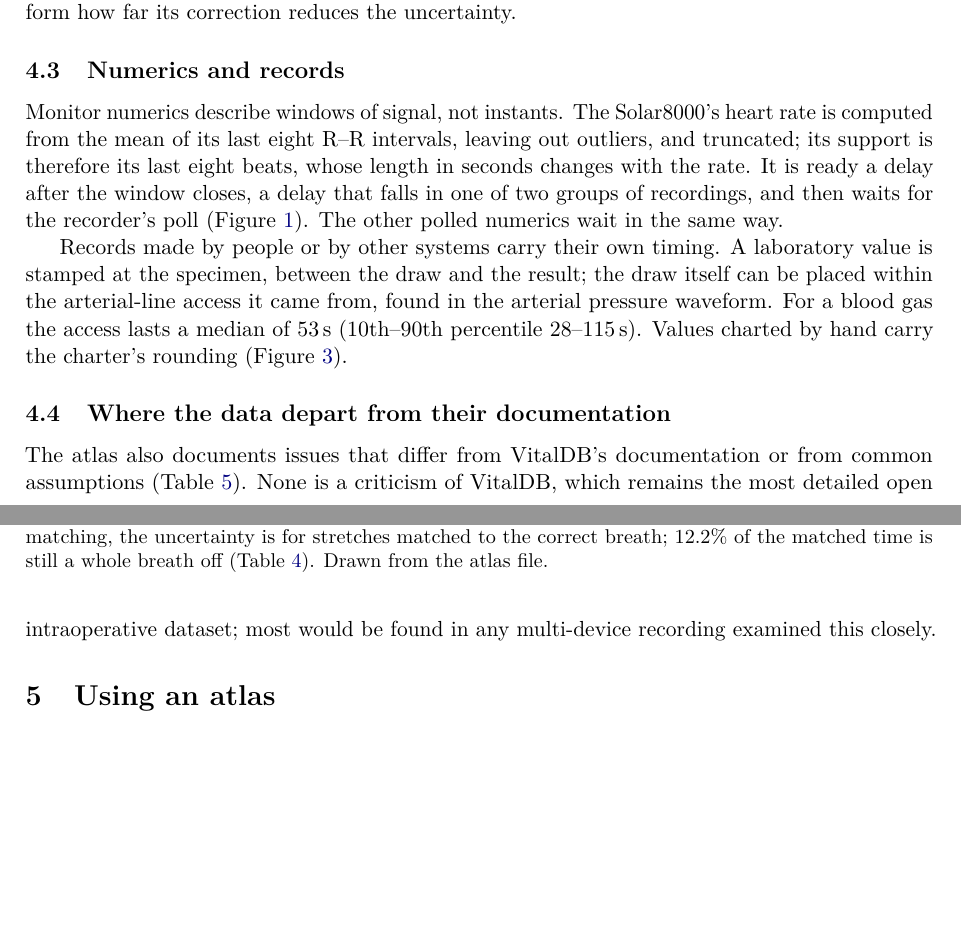
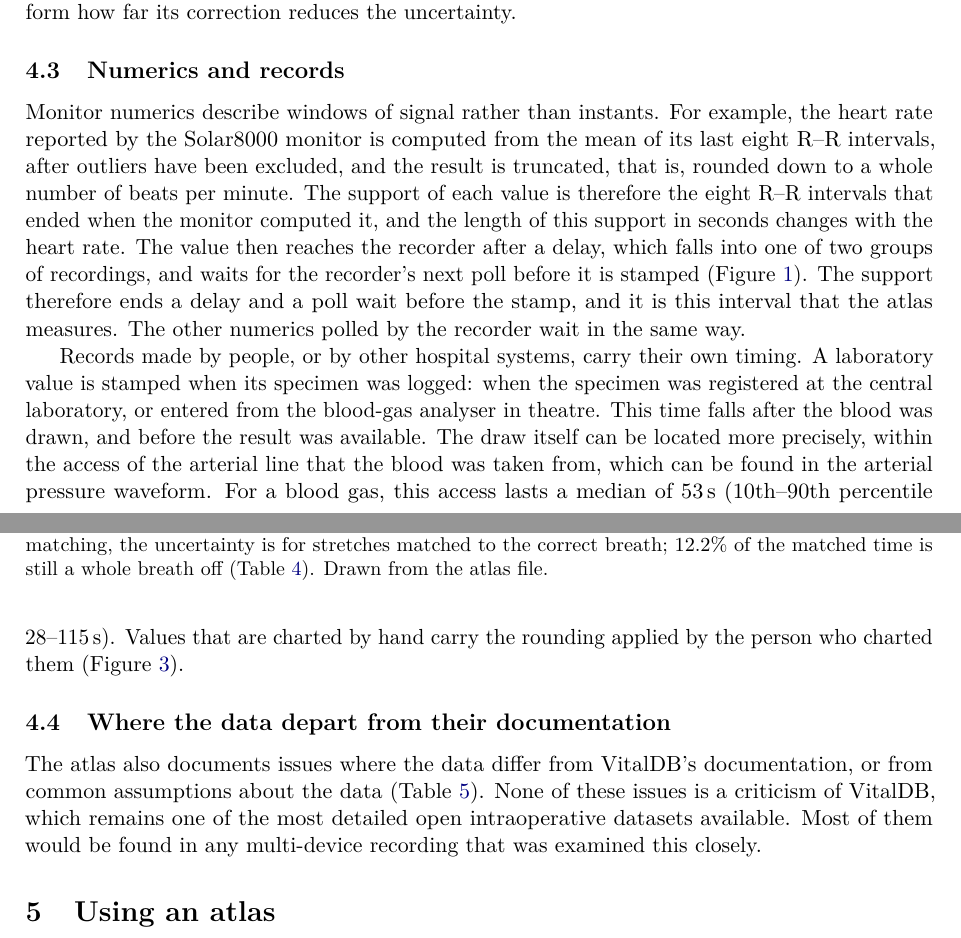
Before and after one commit to metrology-atlas/metrology-atlas-paper, a LaTeX paper (main.tex): two parts of pages 16 and 17 of 23, joined at a grey line, cut so that both start at the same text, the shorter picture padded with empty space. Compiled offline with pdfLaTeX.

Commit message:
Style pass: 4.3 and 4.4

```diff
--- a/main.tex
+++ b/main.tex
@@ -721,23 +721,30 @@ how far its correction reduces the uncertainty.
 \subsection{Numerics and records}
 \label{sec:records}
 
-Monitor numerics describe windows of signal, not instants. The Solar8000's heart rate is computed from the mean of its last
-\fact{hr.window} R--R intervals, leaving out outliers, and truncated; its support is therefore its last \fact{hr.window} beats,
-whose length in seconds changes with the rate. It is ready a delay after the window closes, a delay that falls in one of two groups of recordings, and
-then waits for the recorder's poll (Figure~\ref{fig:concept}). The other polled numerics wait in the same way.
+Monitor numerics describe windows of signal rather than instants. For example, the heart rate reported by the
+Solar8000 monitor is computed from the mean of its last \fact{hr.window} R--R intervals, after outliers have been
+excluded, and the result is truncated, that is, rounded down to a whole number of beats per minute. The support of
+each value is therefore the \fact{hr.window} R--R intervals that ended when the monitor computed it, and the length of
+this support in seconds changes with the heart rate. The value then reaches the recorder after a delay, which falls
+into one of two groups of recordings, and waits for the recorder's next poll before it is stamped
+(Figure~\ref{fig:concept}). The support therefore ends a delay and a poll wait before the stamp, and it is this
+interval that the atlas measures. The other numerics polled by the recorder wait in the same way.
 
-Records made by people or by other systems carry their own timing. A laboratory value is stamped at the specimen,
-between the draw and the result; the draw itself can be placed within the arterial-line access it came from, found in
-the arterial pressure waveform. For a blood gas the access lasts a median of \fact{lab.access.width}\,s (10th--90th
-percentile \fact{lab.access.p10}--\fact{lab.access.p90}\,s). Values charted by hand carry the charter's
-rounding (Figure~\ref{fig:urine}).
+Records made by people, or by other hospital systems, carry their own timing. A laboratory value is stamped when its
+specimen was logged: when the specimen was registered at the central laboratory, or entered from the blood-gas
+analyser in theatre. This time falls after the blood was drawn, and before the result was available. The draw itself
+can be located more precisely, within the access of the arterial line that the blood was taken from, which can be
+found in the arterial pressure waveform. For a blood gas, this access lasts a median of \fact{lab.access.width}\,s
+(10th--90th percentile \fact{lab.access.p10}--\fact{lab.access.p90}\,s). Values that are charted by hand carry the
+rounding applied by the person who charted them (Figure~\ref{fig:urine}).
 
 \subsection{Where the data depart from their documentation}
 \label{sec:departures}
 
-The atlas also documents issues that differ from VitalDB's documentation or from common assumptions
-(Table~\ref{tab:quality}). None is a criticism of VitalDB, which remains the most detailed open intraoperative
-dataset; most would be found in any multi-device recording examined this closely.
+The atlas also documents issues where the data differ from VitalDB's documentation, or from common assumptions about
+the data (Table~\ref{tab:quality}). None of these issues is a criticism of VitalDB, which remains one of the most
+detailed open intraoperative datasets available. Most of them would be found in any multi-device recording that was
+examined this closely.
 
 \begin{table}[tp]
   \centering
```
